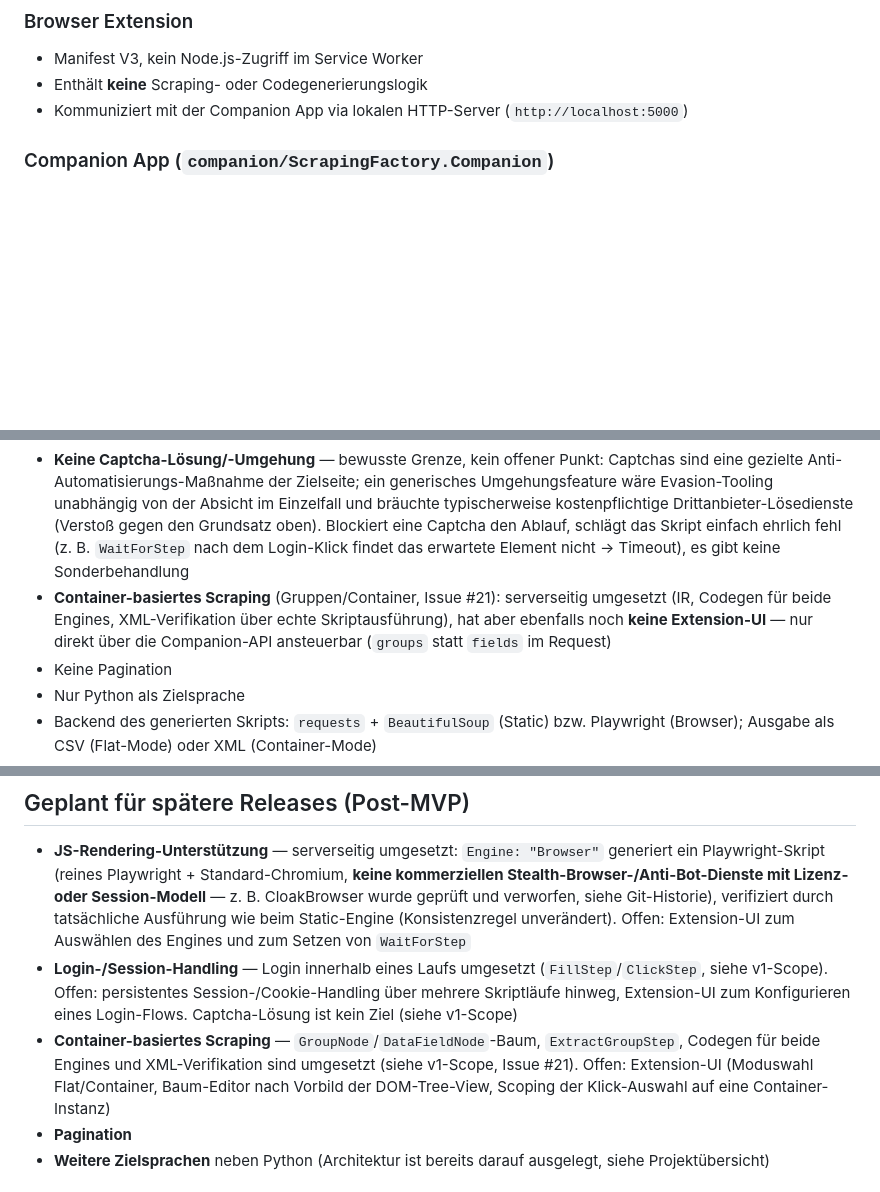
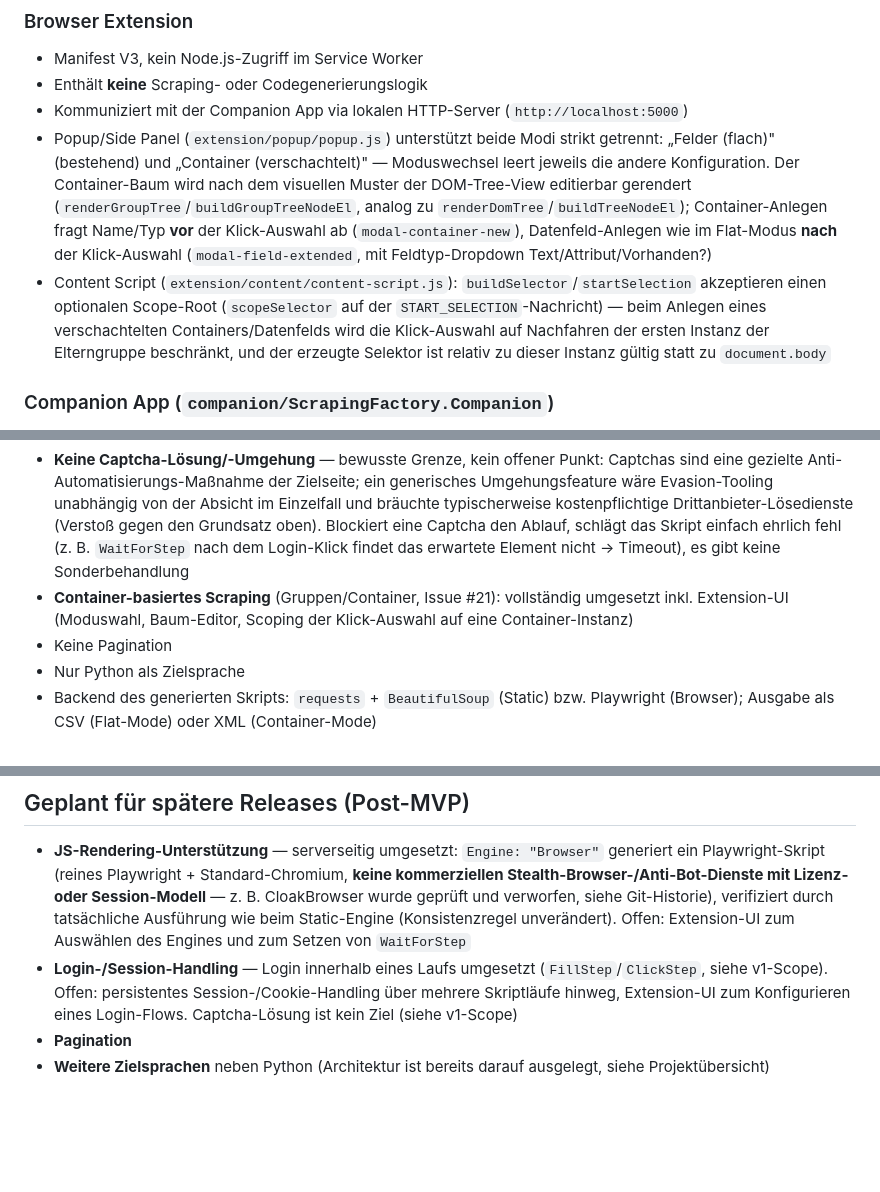
Before and after one commit to Aventinis/Scraping-Factory, a Markdown page: CLAUDE.md, 3 parts joined by grey strips. Rendered like a GitHub page; blank space fills up the shorter version.

Commit message:
docs: document the container-scraping extension UI

```diff
--- a/CLAUDE.md
+++ b/CLAUDE.md
@@ -34,6 +34,8 @@ language-modules/
 - Manifest V3, kein Node.js-Zugriff im Service Worker
 - Enthält **keine** Scraping- oder Codegenerierungslogik
 - Kommuniziert mit der Companion App via lokalen HTTP-Server (`http://localhost:5000`)
+- Popup/Side Panel (`extension/popup/popup.js`) unterstützt beide Modi strikt getrennt: „Felder (flach)" (bestehend) und „Container (verschachtelt)" — Moduswechsel leert jeweils die andere Konfiguration. Der Container-Baum wird nach dem visuellen Muster der DOM-Tree-View editierbar gerendert (`renderGroupTree`/`buildGroupTreeNodeEl`, analog zu `renderDomTree`/`buildTreeNodeEl`); Container-Anlegen fragt Name/Typ **vor** der Klick-Auswahl ab (`modal-container-new`), Datenfeld-Anlegen wie im Flat-Modus **nach** der Klick-Auswahl (`modal-field-extended`, mit Feldtyp-Dropdown Text/Attribut/Vorhanden?)
+- Content Script (`extension/content/content-script.js`): `buildSelector`/`startSelection` akzeptieren einen optionalen Scope-Root (`scopeSelector` auf der `START_SELECTION`-Nachricht) — beim Anlegen eines verschachtelten Containers/Datenfelds wird die Klick-Auswahl auf Nachfahren der ersten Instanz der Elterngruppe beschränkt, und der erzeugte Selektor ist relativ zu dieser Instanz gültig statt zu `document.body`
 
 ### Companion App (`companion/ScrapingFactory.Companion`)
 - .NET 9 Konsolenanwendung
@@ -80,7 +82,7 @@ Weiterhin bestehende, bekannte Einschränkung (kein offener Entscheidungsbedarf,
 - Standard-Engine ist weiterhin statisches Rendering (`requests` + `BeautifulSoup`, kein JS). Ein optionaler Browser-Engine (Playwright + Chromium, `Engine: "Browser"`) für dynamisch gerenderte Seiten und einfache Login-Flows (`FillStep`/`ClickStep`/`WaitForStep`) existiert bereits serverseitig (IR, Codegen, Verifikation), hat aber noch **keine Extension-UI** — nur direkt über die Companion-API ansteuerbar
 - Login innerhalb eines einzelnen Skriptlaufs ist möglich (Formular ausfüllen → absenden → warten → extrahieren, Zugangsdaten nur über Umgebungsvariablen, nie im Skript). Kein persistentes Session-Handling über mehrere Skriptläufe hinweg (kein Cookie-/Storage-State-Speichern und -Wiederverwenden)
 - **Keine Captcha-Lösung/-Umgehung** — bewusste Grenze, kein offener Punkt: Captchas sind eine gezielte Anti-Automatisierungs-Maßnahme der Zielseite; ein generisches Umgehungsfeature wäre Evasion-Tooling unabhängig von der Absicht im Einzelfall und bräuchte typischerweise kostenpflichtige Drittanbieter-Lösedienste (Verstoß gegen den Grundsatz oben). Blockiert eine Captcha den Ablauf, schlägt das Skript einfach ehrlich fehl (z. B. `WaitForStep` nach dem Login-Klick findet das erwartete Element nicht → Timeout), es gibt keine Sonderbehandlung
-- **Container-basiertes Scraping** (Gruppen/Container, Issue #21): serverseitig umgesetzt (IR, Codegen für beide Engines, XML-Verifikation über echte Skriptausführung), hat aber ebenfalls noch **keine Extension-UI** — nur direkt über die Companion-API ansteuerbar (`groups` statt `fields` im Request)
+- **Container-basiertes Scraping** (Gruppen/Container, Issue #21): vollständig umgesetzt inkl. Extension-UI (Moduswahl, Baum-Editor, Scoping der Klick-Auswahl auf eine Container-Instanz)
 - Keine Pagination
 - Nur Python als Zielsprache
 - Backend des generierten Skripts: `requests` + `BeautifulSoup` (Static) bzw. Playwright (Browser); Ausgabe als CSV (Flat-Mode) oder XML (Container-Mode)
@@ -89,7 +91,6 @@ Weiterhin bestehende, bekannte Einschränkung (kein offener Entscheidungsbedarf,
 
 - **JS-Rendering-Unterstützung** — serverseitig umgesetzt: `Engine: "Browser"` generiert ein Playwright-Skript (reines Playwright + Standard-Chromium, **keine kommerziellen Stealth-Browser-/Anti-Bot-Dienste mit Lizenz- oder Session-Modell** — z. B. CloakBrowser wurde geprüft und verworfen, siehe Git-Historie), verifiziert durch tatsächliche Ausführung wie beim Static-Engine (Konsistenzregel unverändert). Offen: Extension-UI zum Auswählen des Engines und zum Setzen von `WaitForStep`
 - **Login-/Session-Handling** — Login innerhalb eines Laufs umgesetzt (`FillStep`/`ClickStep`, siehe v1-Scope). Offen: persistentes Session-/Cookie-Handling über mehrere Skriptläufe hinweg, Extension-UI zum Konfigurieren eines Login-Flows. Captcha-Lösung ist kein Ziel (siehe v1-Scope)
-- **Container-basiertes Scraping** — `GroupNode`/`DataFieldNode`-Baum, `ExtractGroupStep`, Codegen für beide Engines und XML-Verifikation sind umgesetzt (siehe v1-Scope, Issue #21). Offen: Extension-UI (Moduswahl Flat/Container, Baum-Editor nach Vorbild der DOM-Tree-View, Scoping der Klick-Auswahl auf eine Container-Instanz)
 - **Pagination**
 - **Weitere Zielsprachen** neben Python (Architektur ist bereits darauf ausgelegt, siehe Projektübersicht)
 
```
